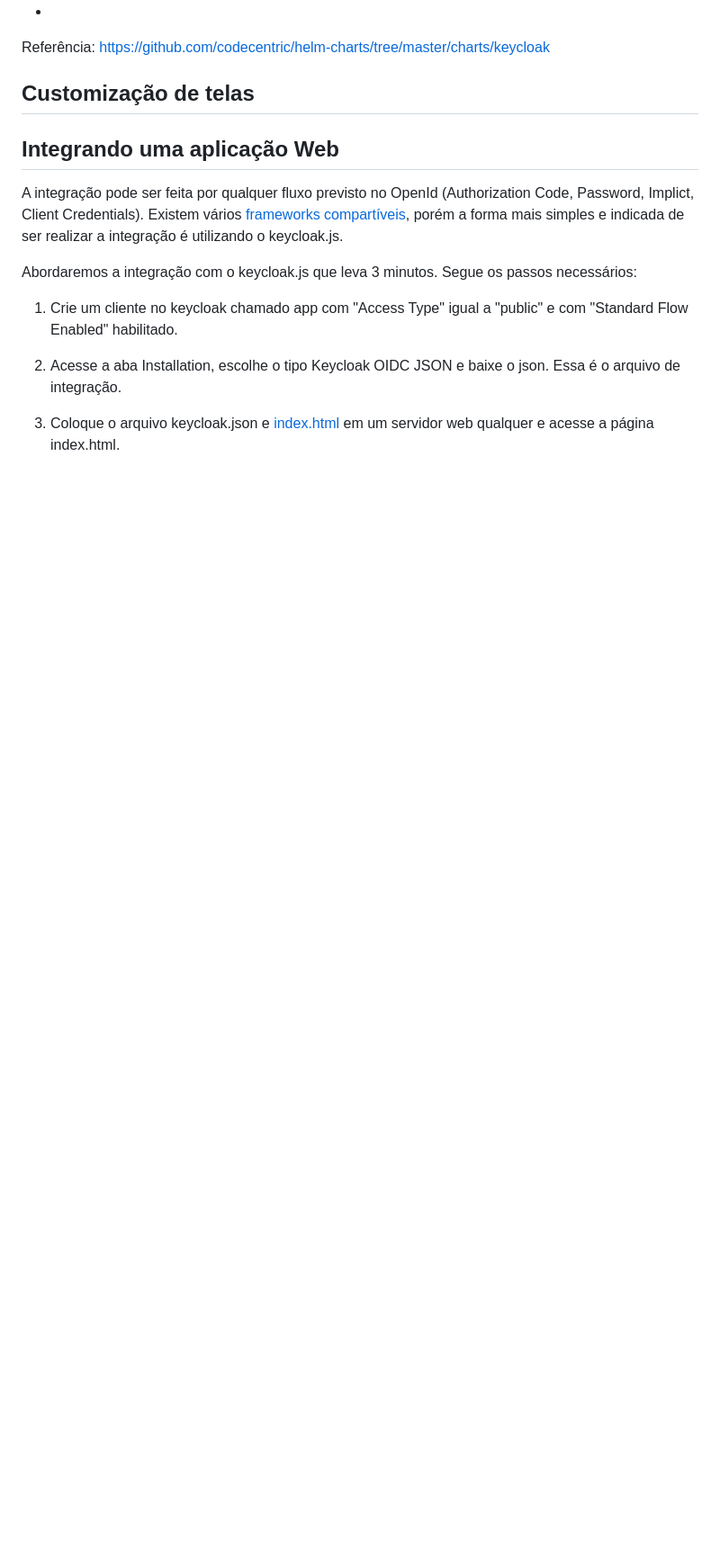
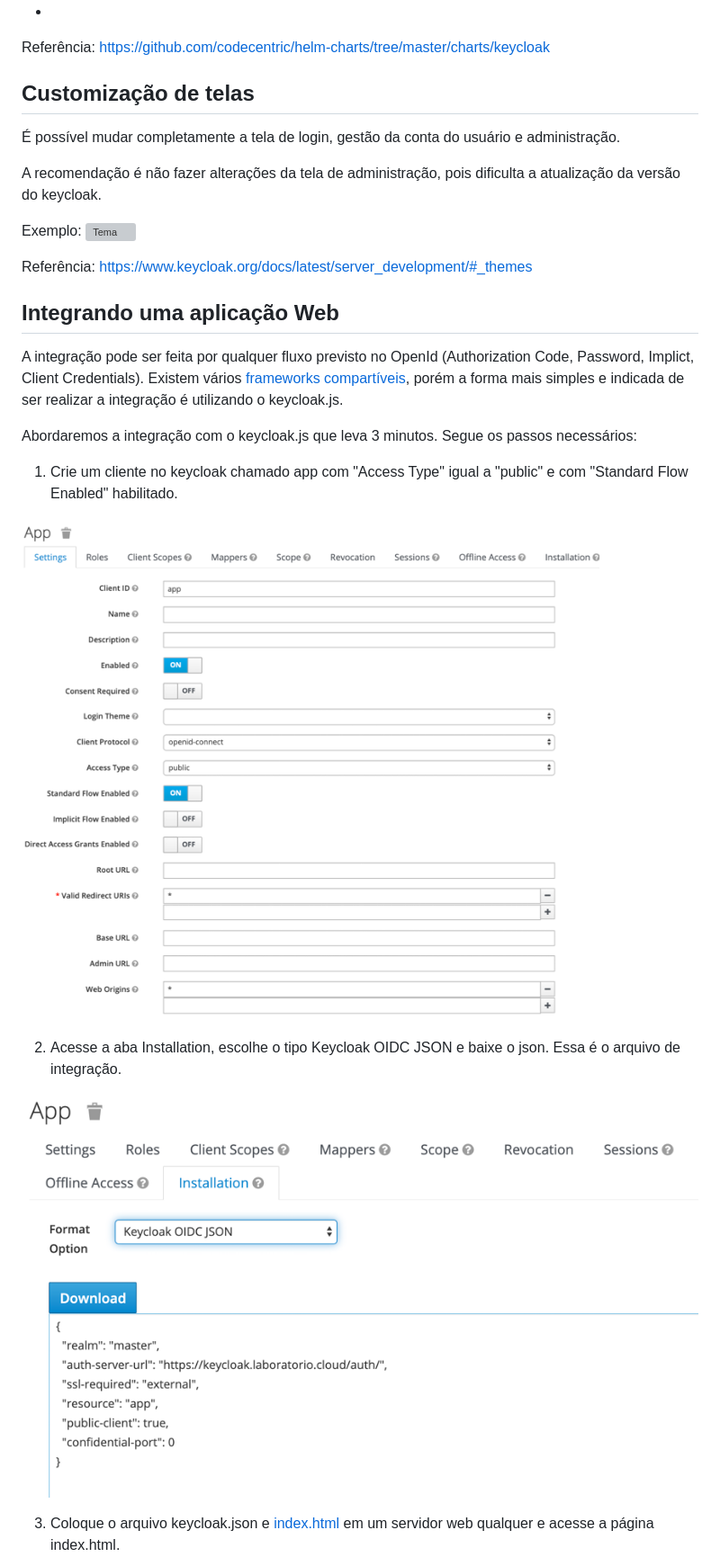
Before and after one commit to ricardoamedeiros/keycloak-doc, a Markdown page: README.md, the part around the change printed below. Shown: that part at 90% size. Drawn GitHub-style; pictures changed too: imagens/client.png (added), imagens/instalacao.png (added); blank space fills up the shorter version; grey boxes are pictures that could not be loaded.

```diff
--- a/README.md
+++ b/README.md
@@ -69,6 +76,15 @@ Referência: https://github.com/codecentric/helm-charts/tree/master/charts/keycl
 
 ## Customização de telas
 
+É possível mudar completamente a tela de login, gestão da conta do usuário e administração.
+
+A recomendação é não fazer alterações da tela de administração, pois dificulta a atualização da versão do keycloak.
+
+Exemplo:
+![Tema](imagens/theme.png)
+
+
+Referência: https://www.keycloak.org/docs/latest/server_development/#_themes
 
 ## Integrando uma aplicação Web
 
@@ -78,6 +94,10 @@ Abordaremos a integração com o keycloak.js que leva 3 minutos. Segue os passos
 
 1. Crie um cliente no keycloak chamado app com "Access Type" igual a "public" e com "Standard Flow Enabled" habilitado.
 
+![Configuração do Cliente](imagens/client.png)
+
 2. Acesse a aba Installation, escolhe o tipo Keycloak OIDC JSON e baixe o json. Essa é o arquivo de integração.
 
+![Instalação](imagens/instalacao.png)
+
 3. Coloque o arquivo keycloak.json e [index.html](app/index.html) em um servidor web qualquer e acesse a página index.html.
```
Also changed, not shown: other parts of README.md (+9 -0 lines), imagens/app.png (added), 3 other files.
